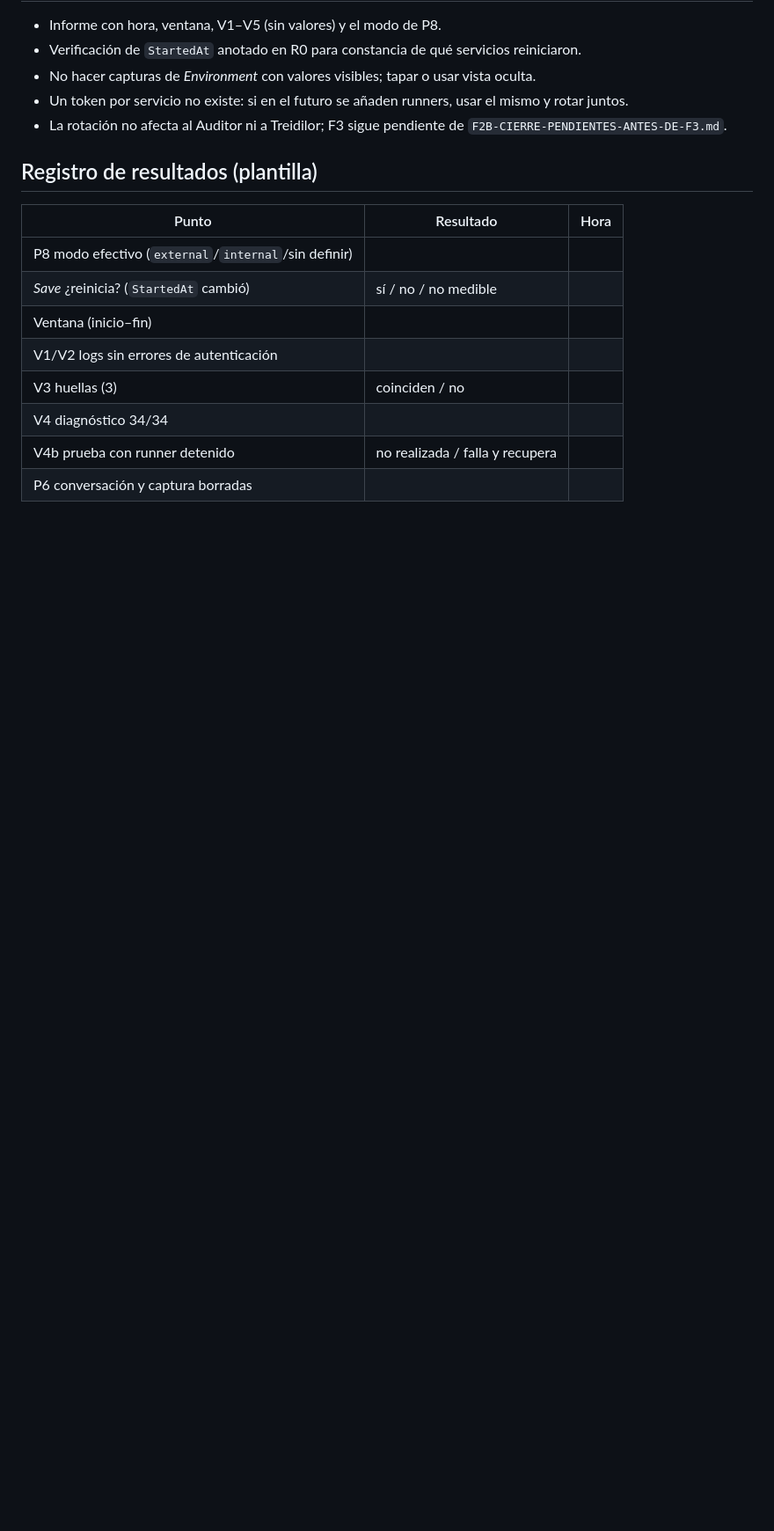
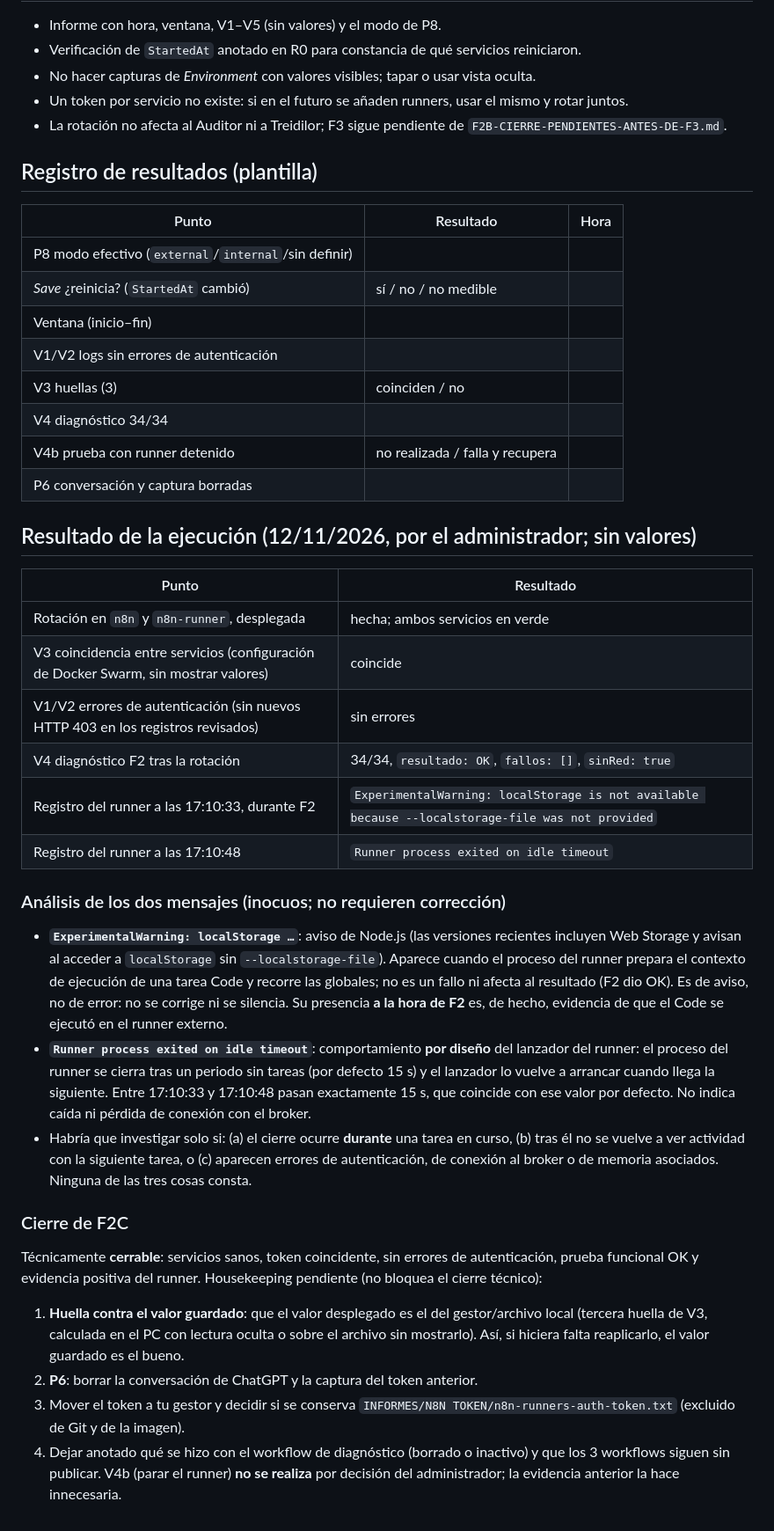
Before and after one commit to lexahabla/TRADYLOR, a Markdown page: automation/docs/F2C-ROTACION-TOKEN-RUNNER.md, the part around the change. Shown at 88% size. Drawn GitHub-style; blank space fills up the shorter version.

Commit message:
docs(automation): resultado de la rotacion del token de runners, analisis de los avisos del runner y actualizacion de pendientes de F3
Co-Authored-By: Claude Sonnet 5.5 <noreply@anthropic.com>

```diff
--- a/automation/docs/F2C-ROTACION-TOKEN-RUNNER.md
+++ b/automation/docs/F2C-ROTACION-TOKEN-RUNNER.md
@@ -89,3 +89,27 @@ No hay datos que restaurar: la rotación no toca la base ni los workflows; la co
 | V4 diagnóstico 34/34 | | |
 | V4b prueba con runner detenido | no realizada / falla y recupera | |
 | P6 conversación y captura borradas | | |
+
+## Resultado de la ejecución (12/11/2026, por el administrador; sin valores)
+| Punto | Resultado |
+|---|---|
+| Rotación en `n8n` y `n8n-runner`, desplegada | hecha; ambos servicios en verde |
+| V3 coincidencia entre servicios (configuración de Docker Swarm, sin mostrar valores) | coincide |
+| V1/V2 errores de autenticación (sin nuevos HTTP 403 en los registros revisados) | sin errores |
+| V4 diagnóstico F2 tras la rotación | 34/34, `resultado: OK`, `fallos: []`, `sinRed: true` |
+| Registro del runner a las 17:10:33, durante F2 | `ExperimentalWarning: localStorage is not available because --localstorage-file was not provided` |
+| Registro del runner a las 17:10:48 | `Runner process exited on idle timeout` |
+
+### Análisis de los dos mensajes (inocuos; no requieren corrección)
+- **`ExperimentalWarning: localStorage …`**: aviso de Node.js (las versiones recientes incluyen Web Storage y avisan al acceder a `localStorage` sin `--localstorage-file`). Aparece cuando el proceso del runner prepara el contexto de ejecución de una tarea Code y recorre las globales; no es un fallo ni afecta al resultado (F2 dio OK). Es de aviso, no de error: no se corrige ni se silencia. Su presencia **a la hora de F2** es, de hecho, evidencia de que el Code se ejecutó en el runner externo.
+- **`Runner process exited on idle timeout`**: comportamiento **por diseño** del lanzador del runner: el proceso del runner se cierra tras un periodo sin tareas (por defecto 15 s) y el lanzador lo vuelve a arrancar cuando llega la siguiente. Entre 17:10:33 y 17:10:48 pasan exactamente 15 s, que coincide con ese valor por defecto. No indica caída ni pérdida de conexión con el broker.
+- Habría que investigar solo si: (a) el cierre ocurre **durante** una tarea en curso, (b) tras él no se vuelve a ver actividad con la siguiente tarea, o (c) aparecen errores de autenticación, de conexión al broker o de memoria asociados. Ninguna de las tres cosas consta.
+
+### Cierre de F2C
+Técnicamente **cerrable**: servicios sanos, token coincidente, sin errores de autenticación, prueba funcional OK y evidencia positiva del runner.
+Housekeeping pendiente (no bloquea el cierre técnico):
+1. **Huella contra el valor guardado**: que el valor desplegado es el del gestor/archivo local (tercera huella de V3, calculada en el PC con lectura oculta o sobre el archivo sin mostrarlo). Así, si hiciera falta reaplicarlo, el valor guardado es el bueno.
+2. **P6**: borrar la conversación de ChatGPT y la captura del token anterior.
+3. Mover el token a tu gestor y decidir si se conserva `INFORMES/N8N TOKEN/n8n-runners-auth-token.txt` (excluido de Git y de la imagen).
+4. Dejar anotado qué se hizo con el workflow de diagnóstico (borrado o inactivo) y que los 3 workflows siguen sin publicar.
+V4b (parar el runner) **no se realiza** por decisión del administrador; la evidencia anterior la hace innecesaria.
```
Also changed, not shown: automation/docs/F2B-CIERRE-PENDIENTES-ANTES-DE-F3.md (+5 -0 lines).
